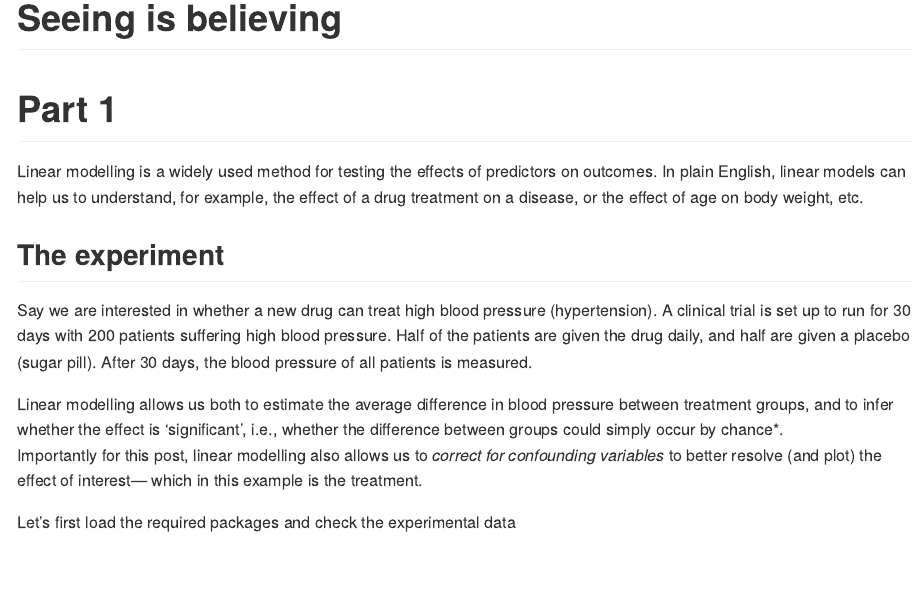
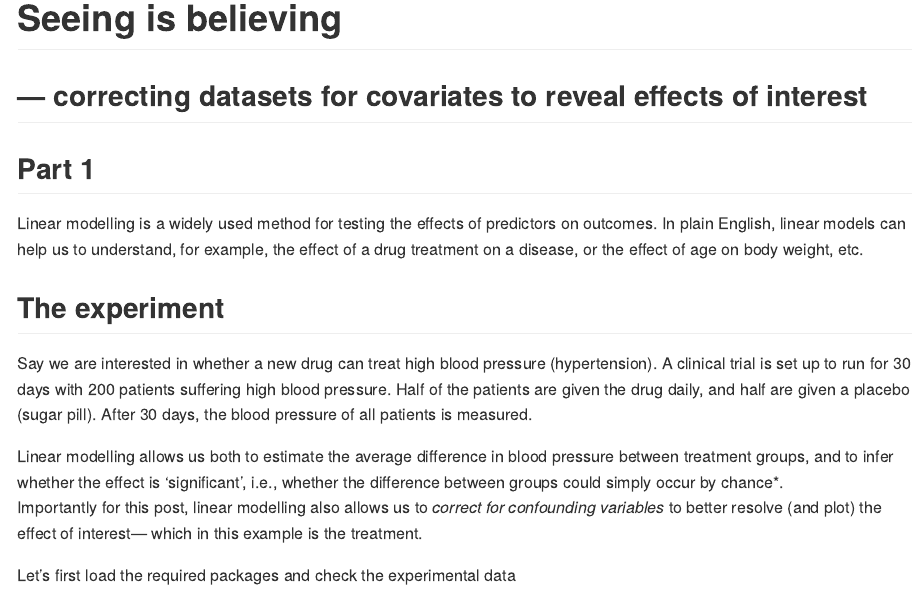
Before and after one commit to bansell/partialeffects, an R Markdown document (README.Rmd): the page in a window 1100 px wide, from its top. The pictures show the output file README.md that the author committed with the source, drawn offline in the style of GitHub.

Commit message:
subtitle

```diff
--- a/README.Rmd
+++ b/README.Rmd
@@ -1,10 +1,12 @@
 ---
 title: "Seeing is believing"
-subtitle: — correcting datasets for covariates to reveal effects of interest
+subtitle: '— correcting datasets for covariates to reveal effects of interest'
 output: rmarkdown::github_document
 ---
 
-# Part 1 {.toc-ignore}
+## — correcting datasets for covariates to reveal effects of interest {.toc-ignore}
+
+## Part 1 {.toc-ignore}
 
 Linear modelling is a widely used method for testing the effects of predictors on outcomes. In plain English, linear models can help us to understand, for example, the effect of a drug treatment on a disease, or the effect of age on body weight, etc.
 
```
Also changed, not shown: README.md, README_files/figure-gfm/unnamed-chunk-10-1.png, README_files/figure-gfm/unnamed-chunk-14-1.png.
